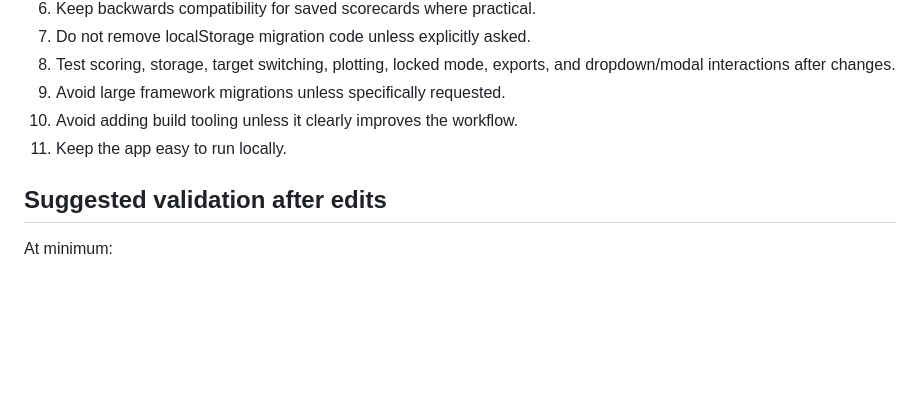
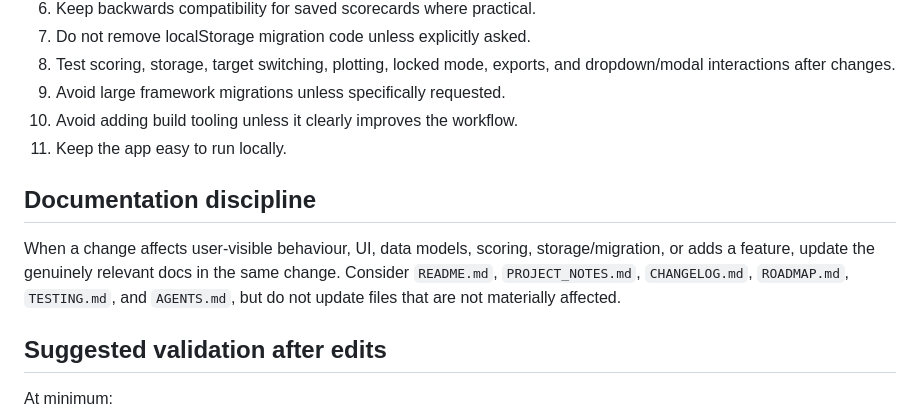
Before and after one commit to JTrayn/Sagittarius---Archery-Tracker, a Markdown page: AGENTS.md, the part around the change. GitHub-like rendering; blank space fills up the shorter version.

```diff
--- a/AGENTS.md
+++ b/AGENTS.md
@@ -178,6 +178,10 @@ When making changes:
 10. Avoid adding build tooling unless it clearly improves the workflow.
 11. Keep the app easy to run locally.
 
+## Documentation discipline
+
+When a change affects user-visible behaviour, UI, data models, scoring, storage/migration, or adds a feature, update the genuinely relevant docs in the same change. Consider `README.md`, `PROJECT_NOTES.md`, `CHANGELOG.md`, `ROADMAP.md`, `TESTING.md`, and `AGENTS.md`, but do not update files that are not materially affected.
+
 ## Suggested validation after edits
 
 At minimum:
```
